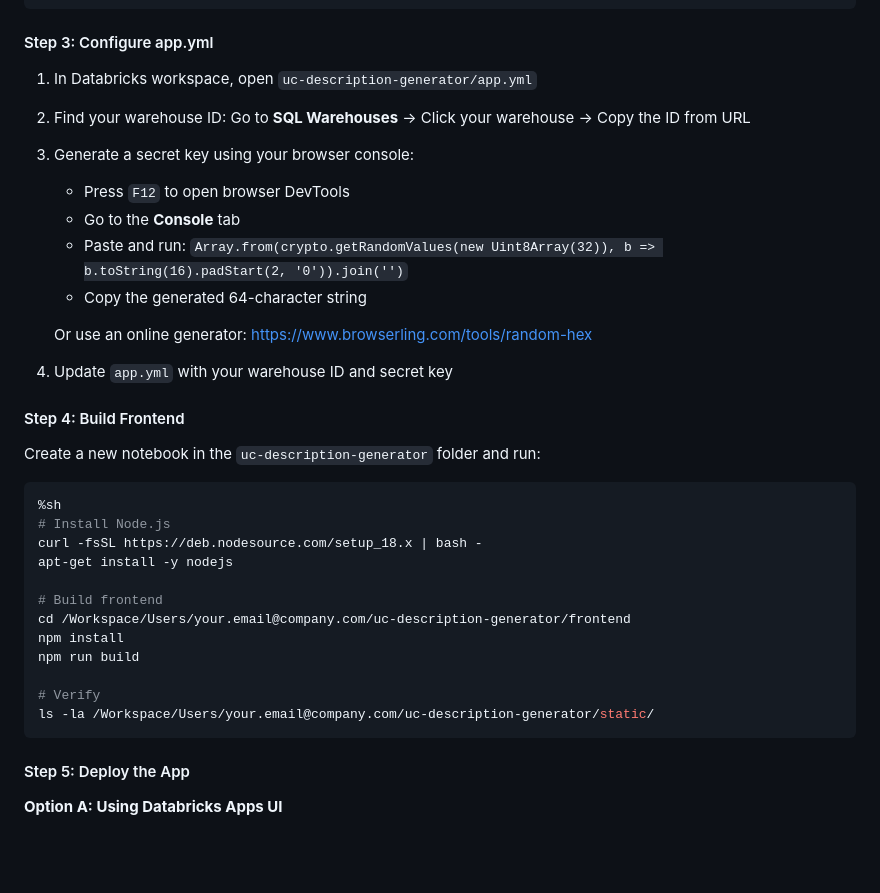
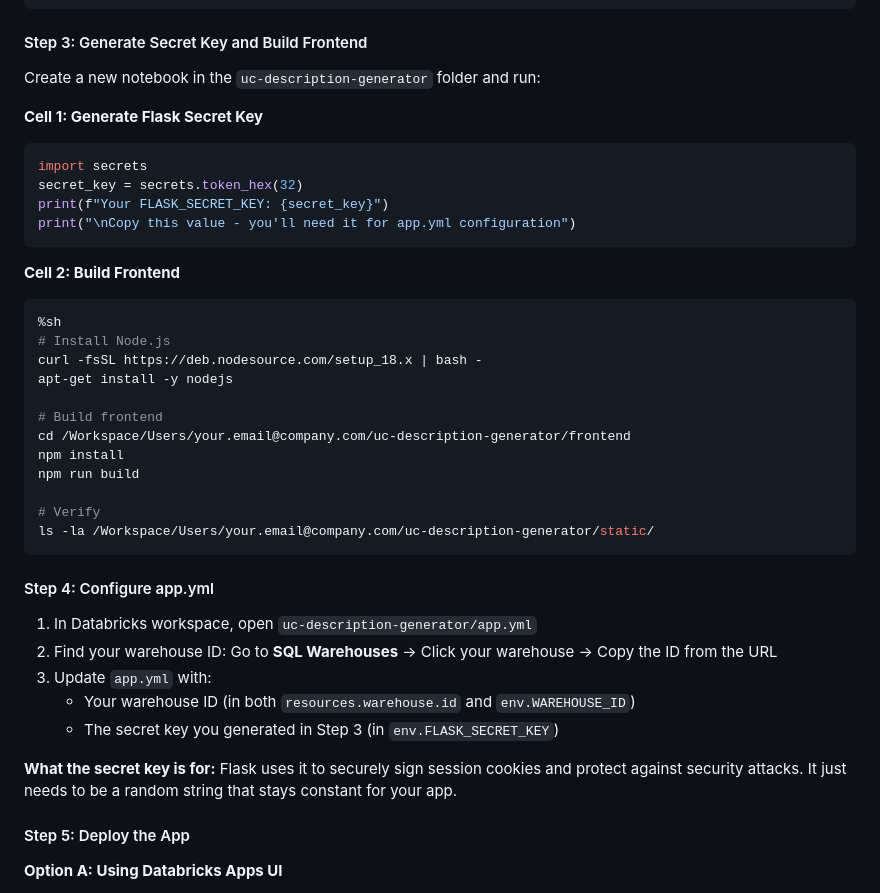
Before and after one commit to lawrence-kyei-databricks/uc-description-generator, a Markdown page: README.md, the part around the change. Rendered like a GitHub page; blank space fills up the shorter version.

Commit message:
Simplify Option 2: Combine secret key generation and frontend build in same notebook

````diff
--- a/README.md
+++ b/README.md
@@ -188,23 +188,19 @@ CREATE TABLE IF NOT EXISTS main.governance.description_governance (
 );
 ```
 
-#### Step 3: Configure app.yml
-
-1. In Databricks workspace, open `uc-description-generator/app.yml`
-2. Find your warehouse ID: Go to **SQL Warehouses** → Click your warehouse → Copy the ID from URL
-3. Generate a secret key using your browser console:
-   - Press `F12` to open browser DevTools
-   - Go to the **Console** tab
-   - Paste and run: `Array.from(crypto.getRandomValues(new Uint8Array(32)), b => b.toString(16).padStart(2, '0')).join('')`
-   - Copy the generated 64-character string
-
-   Or use an online generator: https://www.browserling.com/tools/random-hex
-
-4. Update `app.yml` with your warehouse ID and secret key
-
-#### Step 4: Build Frontend
+#### Step 3: Generate Secret Key and Build Frontend
 
 Create a new notebook in the `uc-description-generator` folder and run:
+
+**Cell 1: Generate Flask Secret Key**
+```python
+import secrets
+secret_key = secrets.token_hex(32)
+print(f"Your FLASK_SECRET_KEY: {secret_key}")
+print("\nCopy this value - you'll need it for app.yml configuration")
+```
+
+**Cell 2: Build Frontend**
 
 ```python
 %sh
@@ -220,6 +216,16 @@ npm run build
 # Verify
 ls -la /Workspace/Users/your.email@company.com/uc-description-generator/static/
 ```
+
+#### Step 4: Configure app.yml
+
+1. In Databricks workspace, open `uc-description-generator/app.yml`
+2. Find your warehouse ID: Go to **SQL Warehouses** → Click your warehouse → Copy the ID from the URL
+3. Update `app.yml` with:
+   - Your warehouse ID (in both `resources.warehouse.id` and `env.WAREHOUSE_ID`)
+   - The secret key you generated in Step 3 (in `env.FLASK_SECRET_KEY`)
+
+**What the secret key is for:** Flask uses it to securely sign session cookies and protect against security attacks. It just needs to be a random string that stays constant for your app.
 
 #### Step 5: Deploy the App
 
````
